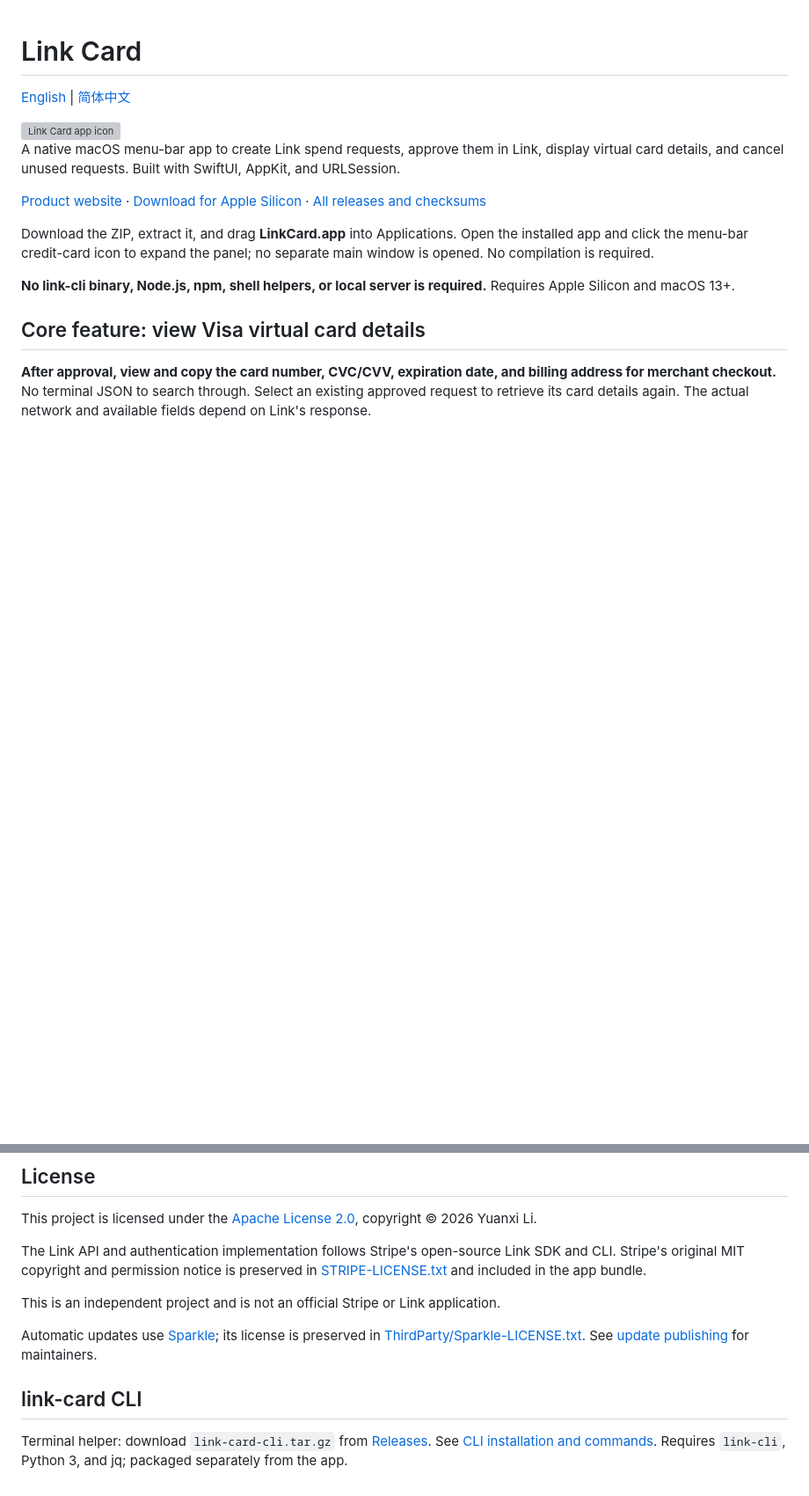
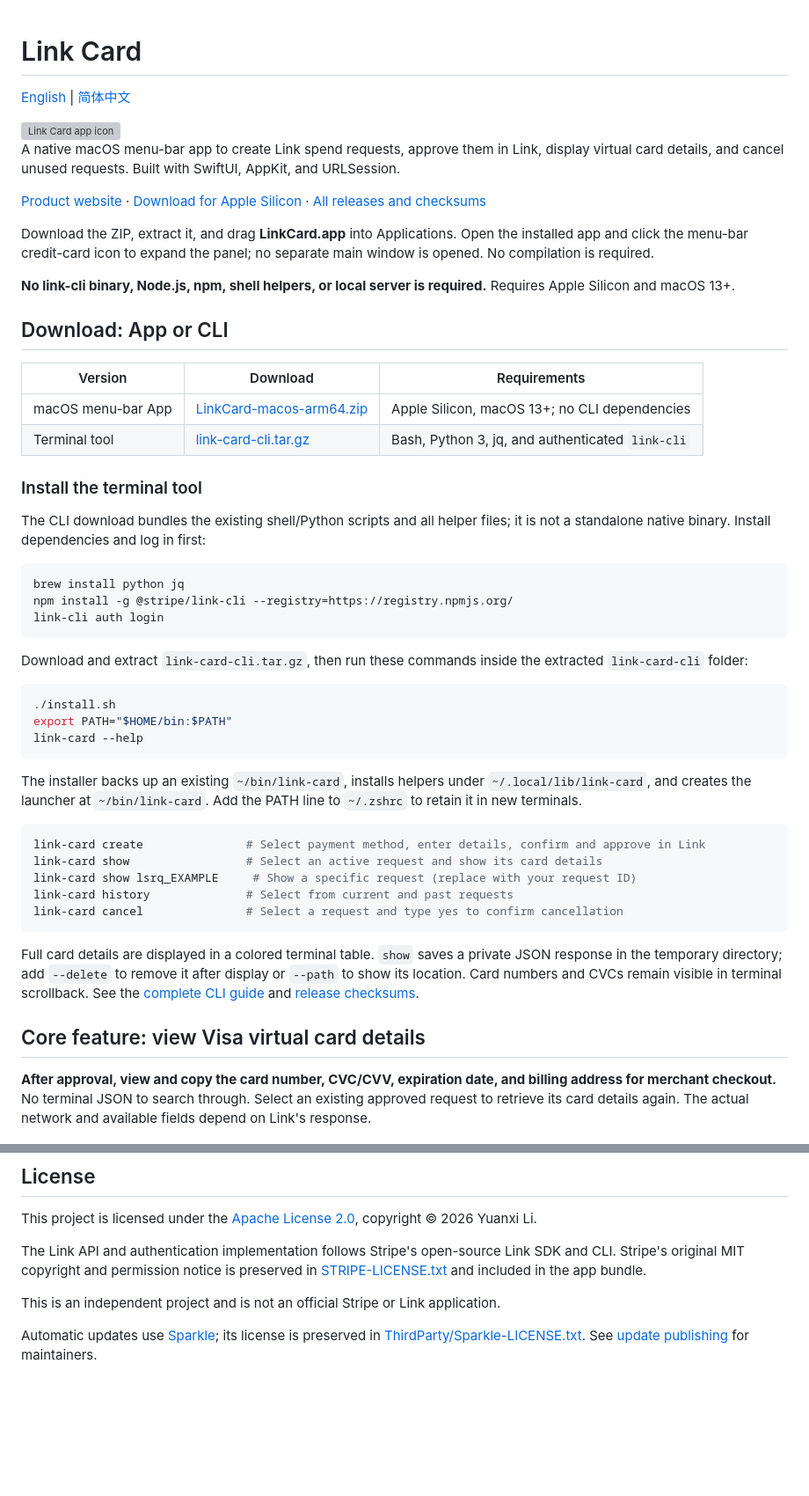
Before and after one commit to Papersboys/card-generator, a Markdown page: README.md, 2 parts joined by grey strips. Shown at 88% size. Rendered like a GitHub page; blank space fills up the shorter version; grey boxes are pictures that could not be loaded.

Commit message:
Document app and CLI downloads and terminal setup in both READMEs

````diff
--- a/README.md
+++ b/README.md
@@ -11,6 +11,43 @@ A native macOS menu-bar app to create Link spend requests, approve them in Link,
 Download the ZIP, extract it, and drag **LinkCard.app** into Applications. Open the installed app and click the menu-bar credit-card icon to expand the panel; no separate main window is opened. No compilation is required.
 
 **No link-cli binary, Node.js, npm, shell helpers, or local server is required.** Requires Apple Silicon and macOS 13+.
+
+## Download: App or CLI
+
+| Version | Download | Requirements |
+| --- | --- | --- |
+| macOS menu-bar App | [LinkCard-macos-arm64.zip](https://github.com/Papersboys/card-generator/releases/latest/download/LinkCard-macos-arm64.zip) | Apple Silicon, macOS 13+; no CLI dependencies |
+| Terminal tool | [link-card-cli.tar.gz](https://github.com/Papersboys/card-generator/releases/latest/download/link-card-cli.tar.gz) | Bash, Python 3, jq, and authenticated `link-cli` |
+
+### Install the terminal tool
+
+The CLI download bundles the existing shell/Python scripts and all helper files; it is not a standalone native binary. Install dependencies and log in first:
+
+```sh
+brew install python jq
+npm install -g @stripe/link-cli --registry=https://registry.npmjs.org/
+link-cli auth login
+```
+
+Download and extract `link-card-cli.tar.gz`, then run these commands inside the extracted `link-card-cli` folder:
+
+```sh
+./install.sh
+export PATH="$HOME/bin:$PATH"
+link-card --help
+```
+
+The installer backs up an existing `~/bin/link-card`, installs helpers under `~/.local/lib/link-card`, and creates the launcher at `~/bin/link-card`. Add the PATH line to `~/.zshrc` to retain it in new terminals.
+
+```sh
+link-card create               # Select payment method, enter details, confirm and approve in Link
+link-card show                 # Select an active request and show its card details
+link-card show lsrq_EXAMPLE     # Show a specific request (replace with your request ID)
+link-card history              # Select from current and past requests
+link-card cancel               # Select a request and type yes to confirm cancellation
+```
+
+Full card details are displayed in a colored terminal table. `show` saves a private JSON response in the temporary directory; add `--delete` to remove it after display or `--path` to show its location. Card numbers and CVCs remain visible in terminal scrollback. See the [complete CLI guide](cli/README.md) and [release checksums](https://github.com/Papersboys/card-generator/releases/latest).
 
 ## Core feature: view Visa virtual card details
 
@@ -133,7 +170,3 @@ The Link API and authentication implementation follows Stripe's open-source Link
 This is an independent project and is not an official Stripe or Link application.
 
 Automatic updates use [Sparkle](https://sparkle-project.org/); its license is preserved in [ThirdParty/Sparkle-LICENSE.txt](ThirdParty/Sparkle-LICENSE.txt). See [update publishing](docs/UPDATES.md) for maintainers.
-
-## link-card CLI
-
-Terminal helper: download `link-card-cli.tar.gz` from [Releases](https://github.com/Papersboys/card-generator/releases/latest/download/link-card-cli.tar.gz). See [CLI installation and commands](cli/README.md). Requires `link-cli`, Python 3, and jq; packaged separately from the app.
````
Also changed, not shown: README.zh-CN.md (+37 -4 lines).
